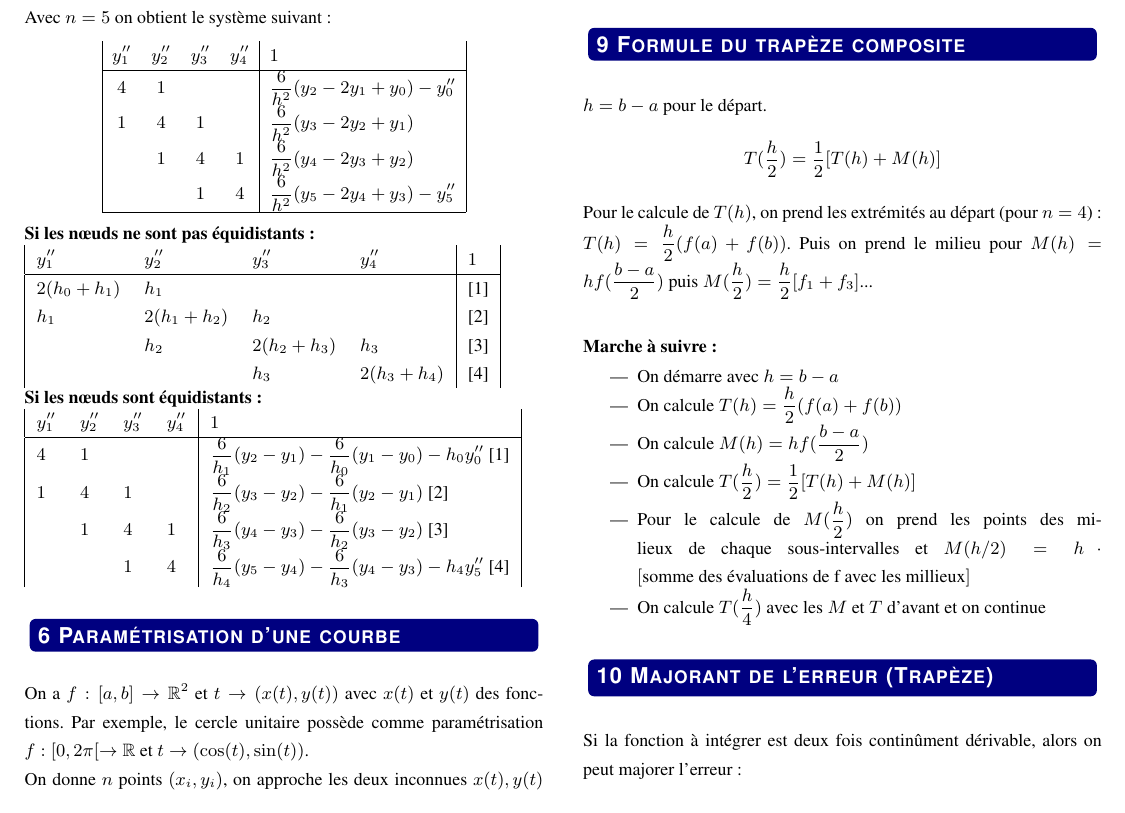
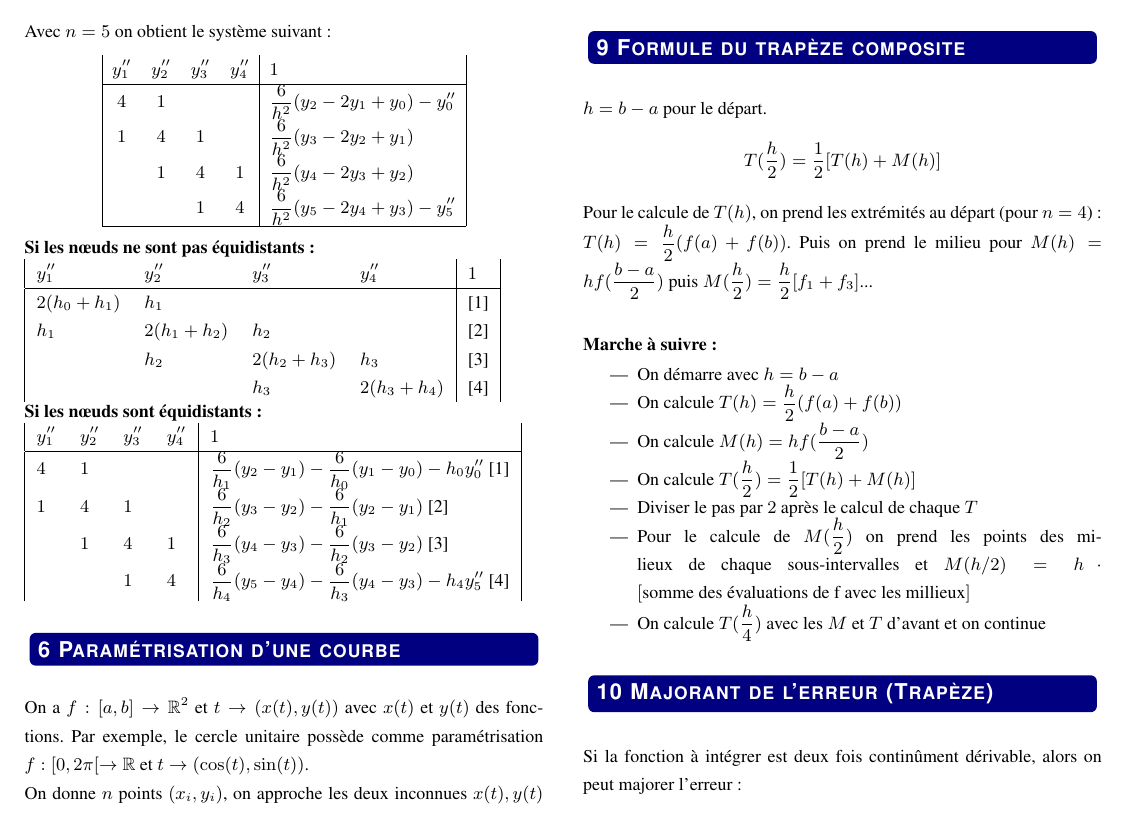
Before and after one commit to SnipyJulmy/hesso-mse-resume, a LaTeX document (resume_comp_alg_10pages/resume_camp_alg_10pages.tex): part of page 2 of 8, cut so that both start at the same text. Compiled offline with pdfLaTeX.

Commit message:
Update compalg

```diff
--- a/resume_comp_alg_10pages/resume_camp_alg_10pages.tex
+++ b/resume_comp_alg_10pages/resume_camp_alg_10pages.tex
@@ -305,6 +305,7 @@ Pour le calcule de $T(h)$, on prend les extrémités au départ (pour $n=4$) : $
     \item On calcule $T(h)=\frac{h}{2}(f(a)+f(b))$
     \item On calcule $M(h)=hf(\frac{b-a}{2})$
     \item On calcule $T(\frac{h}{2})=\frac{1}{2}[T(h)+M(h)]$
+    \item Diviser le pas par $2$ après le calcul de chaque $T$
     \item Pour le calcule de $M(\frac{h}{2})$ on prend les points des milieux de chaque sous-intervalles et $M(h/2)=h\cdot[\text{somme des évaluations de f avec les millieux}]$
     \item On calcule $T(\frac{h}{4})$ avec les $M$ et $T$ d'avant et on continue
 \end{itemize}
```
Also changed, not shown: resume_comp_alg_10pages/resume_camp_alg_10pages.pdf.
